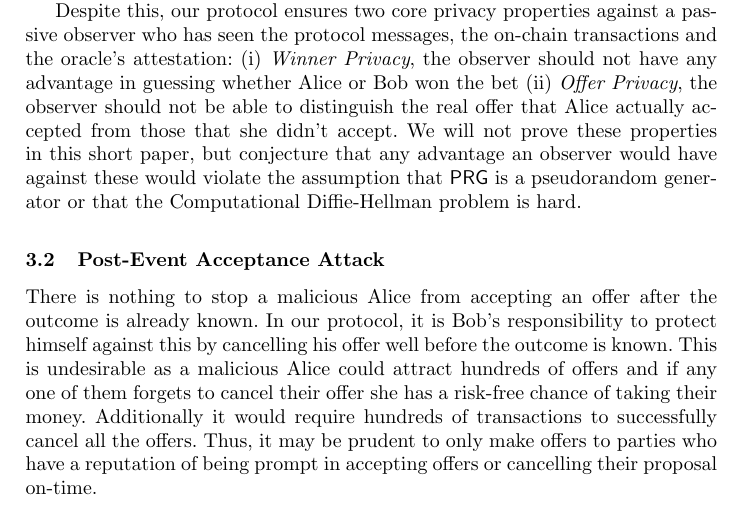
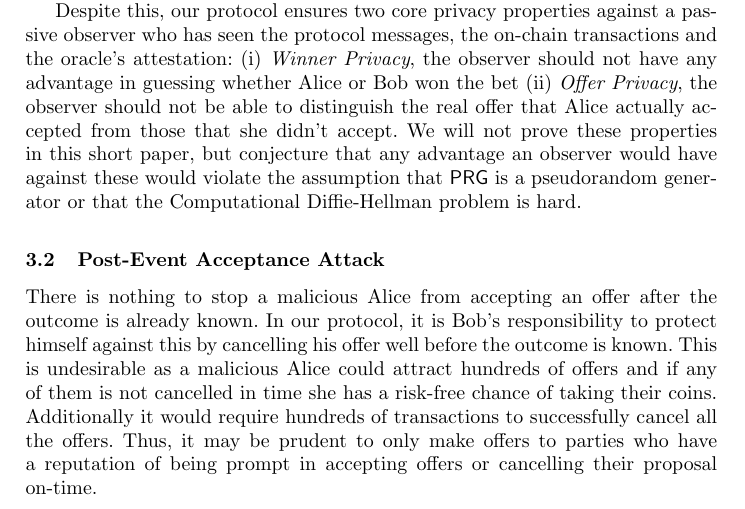
Before and after one commit to LLFourn/two-round-dlc, a LaTeX paper (main.tex): part of page 6 of 7, cut so that both start at the same text. Compiled offline with pdfLaTeX.

Commit message:
Re-word post event acceptance bit

```diff
--- a/main.tex
+++ b/main.tex
@@ -200,7 +200,9 @@ Out of necessity Alice posts her initial bet proposal, with her inputs and chang
 Despite this, our protocol ensures two core privacy properties against a passive observer who has seen the protocol messages, the on-chain transactions and the oracle's attestation: (i) \emph{Winner Privacy}, the observer should not have any advantage in guessing whether Alice or Bob won the bet (ii) \emph{Offer Privacy}, the observer should not be able to distinguish the real offer that Alice actually accepted from those that she didn't accept. We will not prove these properties in this short paper, but conjecture that any advantage an observer would have against these would violate the assumption that $\PRG$ is a pseudorandom generator or that the Computational Diffie-Hellman problem is hard.
 
 \subsection{Post-Event Acceptance Attack}\label{post-event-acceptance-attack}
-There is nothing to stop a malicious Alice from accepting an offer after the outcome is already known. In our protocol, it is Bob's responsibility to protect himself against this by cancelling his offer well before the outcome is known. This is undesirable as a malicious Alice could attract hundreds of offers and if any one of them forgets to cancel their offer she has a risk-free chance of taking their money. Additionally it would require hundreds of transactions to successfully cancel all the offers. Thus, it may be prudent to only make offers to parties who have a reputation of being prompt in accepting offers or cancelling their proposal on-time.
+There is nothing to stop a malicious Alice from accepting an offer after the outcome is already known. In our protocol, it is Bob's responsibility to protect himself against this by cancelling his offer well before the outcome is known.
+This is undesirable as a malicious Alice could attract hundreds of offers and if any of them is not cancelled in time  she has a risk-free chance of taking their coins.
+Additionally it would require hundreds of transactions to successfully cancel all the offers. Thus, it may be prudent to only make offers to parties who have a reputation of being prompt in accepting offers or cancelling their proposal on-time.
 
 Using Bitcoin's time-lock feature we can construct a less costly solution. Unfortunately, Bitcoin does not have the notion of a transaction that is \emph{valid} only until a certain time. This would immediately solve our problem. Bitcoin does offer the ability to make a transaction \emph{invalid} until a certain time. Consider the following modification to the protocol: in the proposal message Alice additionally provides a signature on a time-locked transaction spending one of her inputs. The time-lock would be set to expire before the outcome is expected to be known. Anyone who sees the proposal could then broadcast this transaction after the expiry time (if she has not accepted an offer or cancelled it herself), thereby cancelling the proposal and all offers based on it in one transaction. The transaction could even spend the input to a burn address (where the funds would be unrecoverable) to incentivise Alice to be proactive about cancelling her proposal early.
 
```
